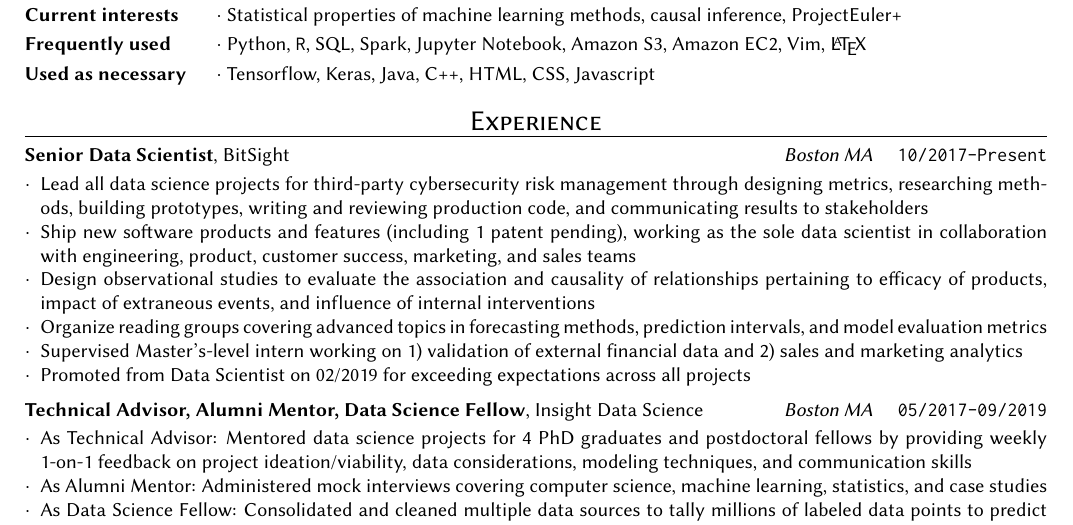
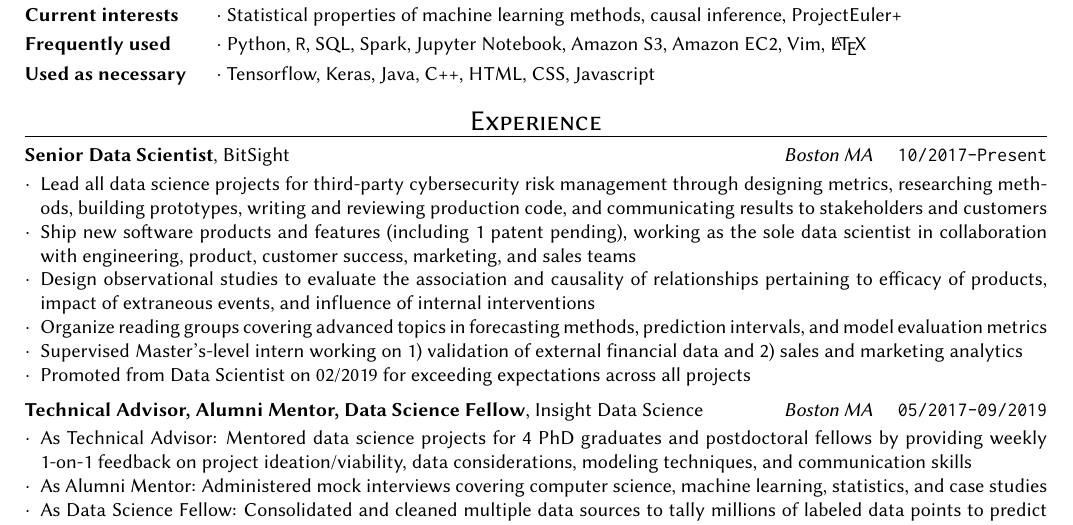
Before and after one commit to caikitlearn/resume, a LaTeX CV (tc_resume.tex): part of the page, cut so that both start at the same text. Compiled offline with pdfLaTeX.

Commit message:
oct 2019

```diff
--- a/tc_resume.tex
+++ b/tc_resume.tex
@@ -122,7 +122,7 @@ $\cdot$ Classical statistics (experimentation, statistical learning, mixed model
 %%==================================================%%
 \textbf{Senior Data Scientist}, BitSight \hfill \textit{Boston MA} \texttt{\quad 10/2017-Present}
 \begin{itemize}
-    \item Lead all data science projects for third-party cybersecurity risk management through designing metrics, researching methods, building prototypes, writing and reviewing production code, and communicating results to stakeholders
+    \item Lead all data science projects for third-party cybersecurity risk management through designing metrics, researching methods, building prototypes, writing and reviewing production code, and communicating results to stakeholders and customers
     \item Ship new software products and features (including 1 patent pending), working as the sole data scientist in collaboration with engineering, product, customer success, marketing, and sales teams
     \item Design observational studies to evaluate the association and causality of relationships pertaining to efficacy of products, impact of extraneous events, and influence of internal interventions
     \item Organize reading groups covering advanced topics in forecasting methods, prediction intervals, and model evaluation metrics
```
Also changed, not shown: tc_resume.pdf.
